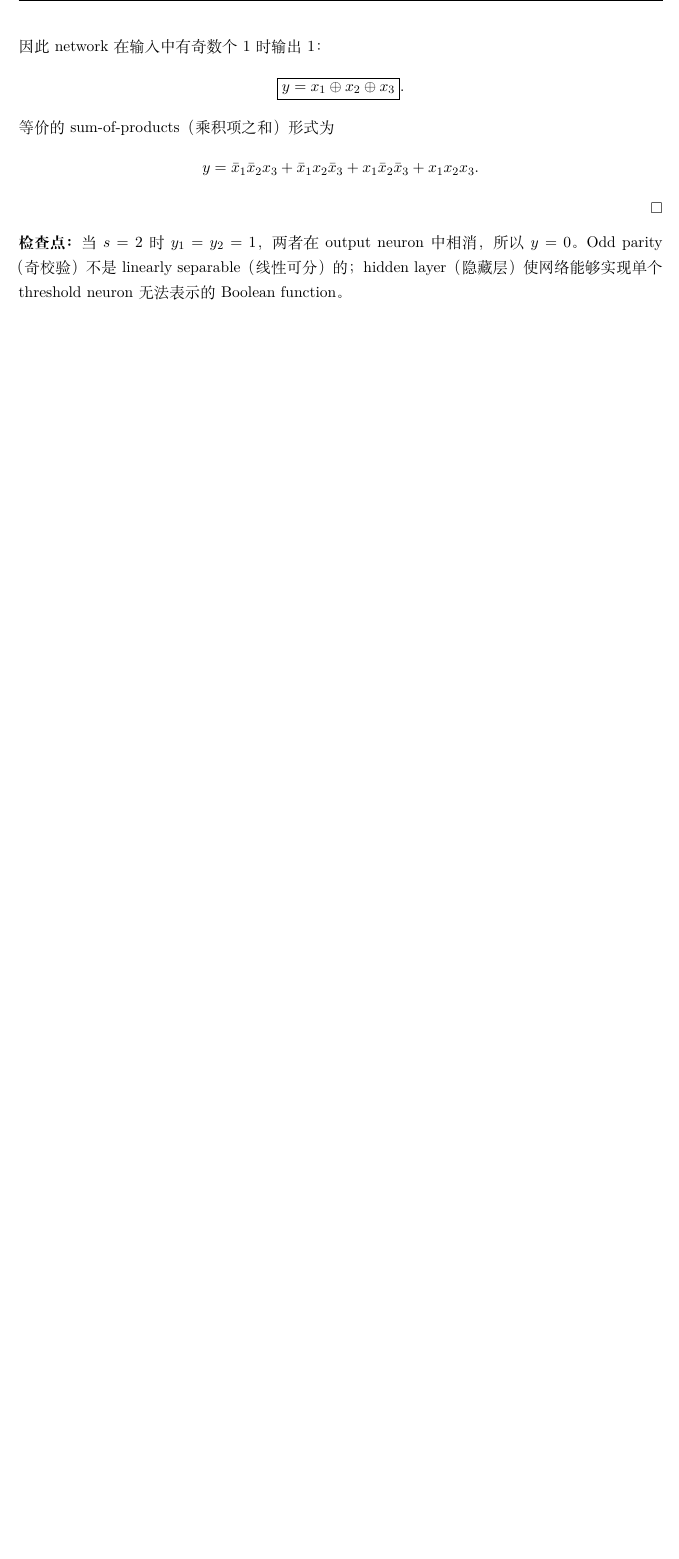
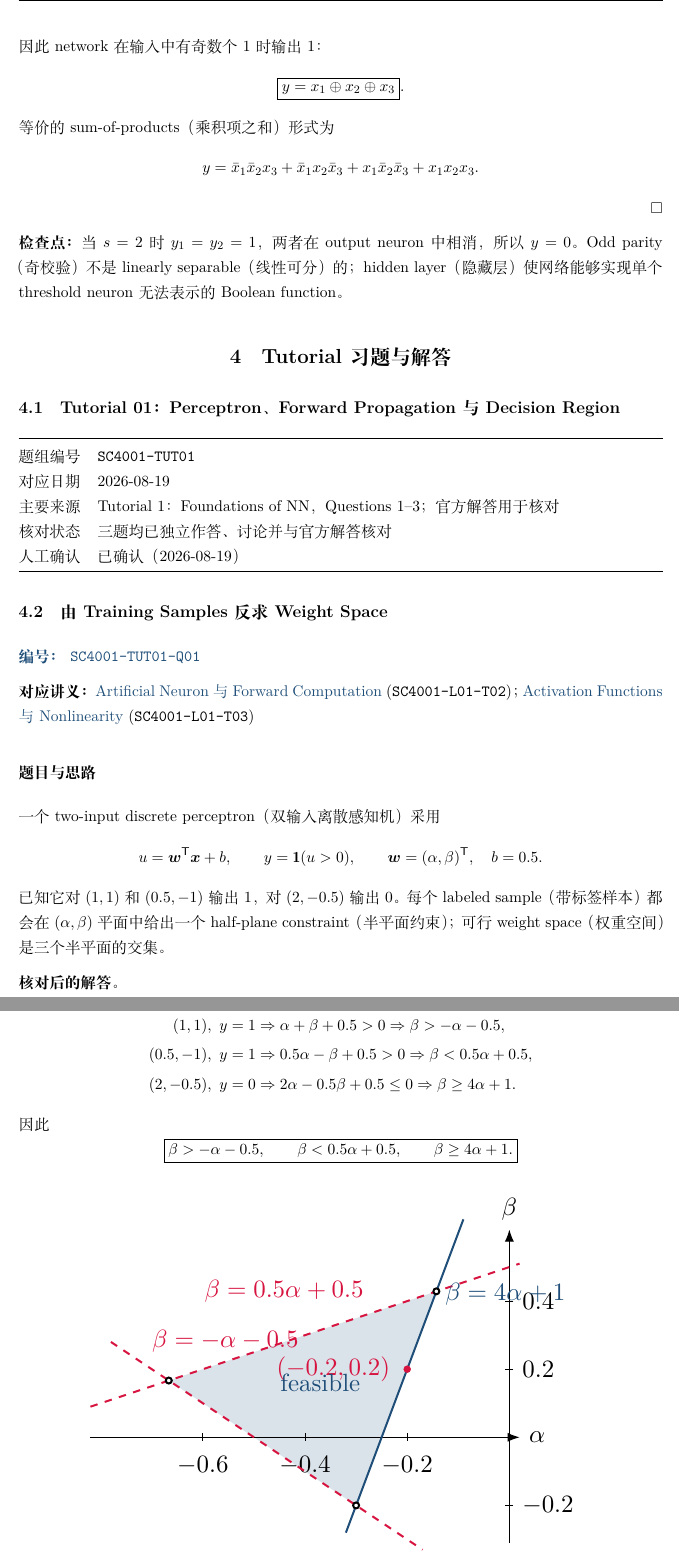
Before and after one commit to tigerdyger/NTU-CCDS-Courses, a LaTeX document (courses/sc4001/main.tex, which reads courses/sc4001/course-map.tex, courses/sc4001/exercises/tutorials/index.tex, courses/sc4001/exercises/tutorials/tutorial-01.tex): part of page 10 of 10 before the commit and two parts of pages 11 and 12 of 15 after it, the two joined at a grey line, cut so that both start at the same text, the shorter picture padded with empty space. Compiled offline with XeLaTeX.

Commit message:
Add SC4001 tutorial 1 notes

```diff
--- a/courses/sc4001/course-map.tex
+++ b/courses/sc4001/course-map.tex
@@ -11,5 +11,10 @@
     & \shortstack[l]{\texttt{SC4001-L01}\\\texttt{T01--T06}}
     & \shortstack[l]{\texttt{SC4001-L01}\\\texttt{E01--E02}}
     & 已确认 \\
+  \shortstack[l]{TUT01\\2026-08-19}
+    & Tutorial 1：Foundations of NN，Questions 1--3
+    & \shortstack[l]{\texttt{SC4001-L01}\\\texttt{T02--T04}}
+    & \shortstack[l]{\texttt{SC4001-TUT01}\\\texttt{Q01--Q03}}
+    & 已确认 \\
   \bottomrule
 \end{tabularx}
--- a/courses/sc4001/exercises/tutorials/index.tex
+++ b/courses/sc4001/exercises/tutorials/index.tex
@@ -1,2 +1,2 @@
-% Tutorial 尚未讲解，因此当前不生成空标题。
-% 后续新增内容时，在此处添加分类标题及对应 \input。
+\section{Tutorial 习题与解答}
+\input{exercises/tutorials/tutorial-01}
--- /dev/null
+++ b/courses/sc4001/exercises/tutorials/tutorial-01.tex
@@ -0,0 +1,55 @@
+% Tutorial set: 01
+% Source: Tutorial 1, Foundations of NN, Questions 1--3
+% Session date: 2026-08-19
+% Human verified: Yes
+
+\subsection{Tutorial 01：Perceptron、Forward Propagation 与 Decision Region}
+\label{tutorial:SC4001-TUT01}
+
+\exercisemeta
+  {SC4001-TUT01}
+  {2026-08-19}
+  {Tutorial 1：Foundations of NN，Questions 1--3；官方解答用于核对}
+  {三题均已独立作答、讨论并与官方解答核对}
+  {已确认（2026-08-19）}
+
+\exercisequestion{SC4001-TUT01-Q01}{由 Training Samples 反求 Weight Space}
+
+\textbf{对应讲义：}
+\relatedtopic{SC4001-L01-T02}{Artificial Neuron 与 Forward Computation}；
+\relatedtopic{SC4001-L01-T03}{Activation Functions 与 Nonlinearity}
+
+\subsubsection*{题目与思路}
+
+一个 two-input discrete perceptron（双输入离散感知机）采用
+\[
+  u=\bm w^{\mathsf T}\bm x+b,\qquad
+  y=\mathbf 1(u>0),\qquad
+  \bm w=(\alpha,\beta)^{\mathsf T},\quad b=0.5.
+\]
+已知它对 $(1,1)$ 和 $(0.5,-1)$ 输出 1，对 $(2,-0.5)$ 输出 0。每个 labeled sample（带标签样本）都会在 $(\alpha,\beta)$ 平面中给出一个 half-plane constraint（半平面约束）；可行 weight space（权重空间）是三个半平面的交集。
+
+\begin{checkedsolution}
+逐个代入 $u=\alpha x_1+\beta x_2+0.5$：
+\begin{align*}
+  (1,1),\ y=1
+  &\Rightarrow \alpha+\beta+0.5>0
+   \Rightarrow \beta>-\alpha-0.5,\\
+  (0.5,-1),\ y=1
+  &\Rightarrow 0.5\alpha-\beta+0.5>0
+   \Rightarrow \beta<0.5\alpha+0.5,\\
+  (2,-0.5),\ y=0
+  &\Rightarrow 2\alpha-0.5\beta+0.5\le0
+   \Rightarrow \beta\ge4\alpha+1.
+\end{align*}
+因此
+\[
+  \boxed{\beta>-\alpha-0.5,\qquad
+         \beta<0.5\alpha+0.5,\qquad
+         \beta\ge4\alpha+1.}
+\]
+
+\begin{figure}[htbp]
+  \centering
+  \resizebox{0.78\textwidth}{!}{\input{figures/tutorial-01-weight-space}}
+  \caption{Q1 的 feasible weight space（可行权重空间）。虚线边界对应 strict inequality（严格不等式），实线边界属于可行域。}
--- /dev/null
+++ b/courses/sc4001/figures/tutorial-01-weight-space.tex
@@ -0,0 +1,29 @@
+% Original redraw for SC4001 Tutorial 01 Q1; based on the stated inequalities.
+\begin{tikzpicture}[x=7.2cm,y=4.8cm,>=Latex,font=\small]
+  \coordinate (a) at (-0.6667,0.1667);
+  \coordinate (b) at (-0.3,-0.2);
+  \coordinate (c) at (-0.1429,0.4286);
+
+  \fill[noteBlue!16] (a)--(b)--(c)--cycle;
+
+  \draw[->] (-0.82,0) -- (0.02,0) node[right] {$\alpha$};
+  \draw[->] (0,-0.31) -- (0,0.61) node[above] {$\beta$};
+  \foreach \x/\lab in {-0.6/{-0.6},-0.4/{-0.4},-0.2/{-0.2}}
+    \draw (\x,0.012)--(\x,-0.012) node[below=2pt] {$\lab$};
+  \foreach \y/\lab in {-0.2/{-0.2},0.2/{0.2},0.4/{0.4}}
+    \draw (0.008,\y)--(-0.008,\y) node[right=3pt] {$\lab$};
+
+  \draw[dashed,thick,ntuRed] (-0.78,0.28)--(-0.17,-0.33)
+    node[pos=0.10,above right] {$\beta=-\alpha-0.5$};
+  \draw[dashed,thick,ntuRed] (-0.82,0.09)--(0.02,0.51)
+    node[pos=0.66,above left] {$\beta=0.5\alpha+0.5$};
+  \draw[thick,noteBlue] (-0.32,-0.28)--(-0.09,0.64)
+    node[pos=0.76,right] {$\beta=4\alpha+1$};
+
+  \draw[fill=white,thick] (a) circle[radius=1.2pt];
+  \draw[fill=white,thick] (b) circle[radius=1.2pt];
+  \draw[fill=white,thick] (c) circle[radius=1.2pt];
+  \fill[ntuRed] (-0.2,0.2) circle[radius=1.5pt]
+    node[left=3pt] {$(-0.2,0.2)$};
+  \node[noteBlue] at (-0.37,0.16) {feasible};
+\end{tikzpicture}
```
Also changed, not shown: courses/sc4001/figures/tutorial-01-input-region.tex (added, +27 -0 lines), courses/sc4001/exercises/tutorials/tutorial-01.tex (119 more changed lines).
